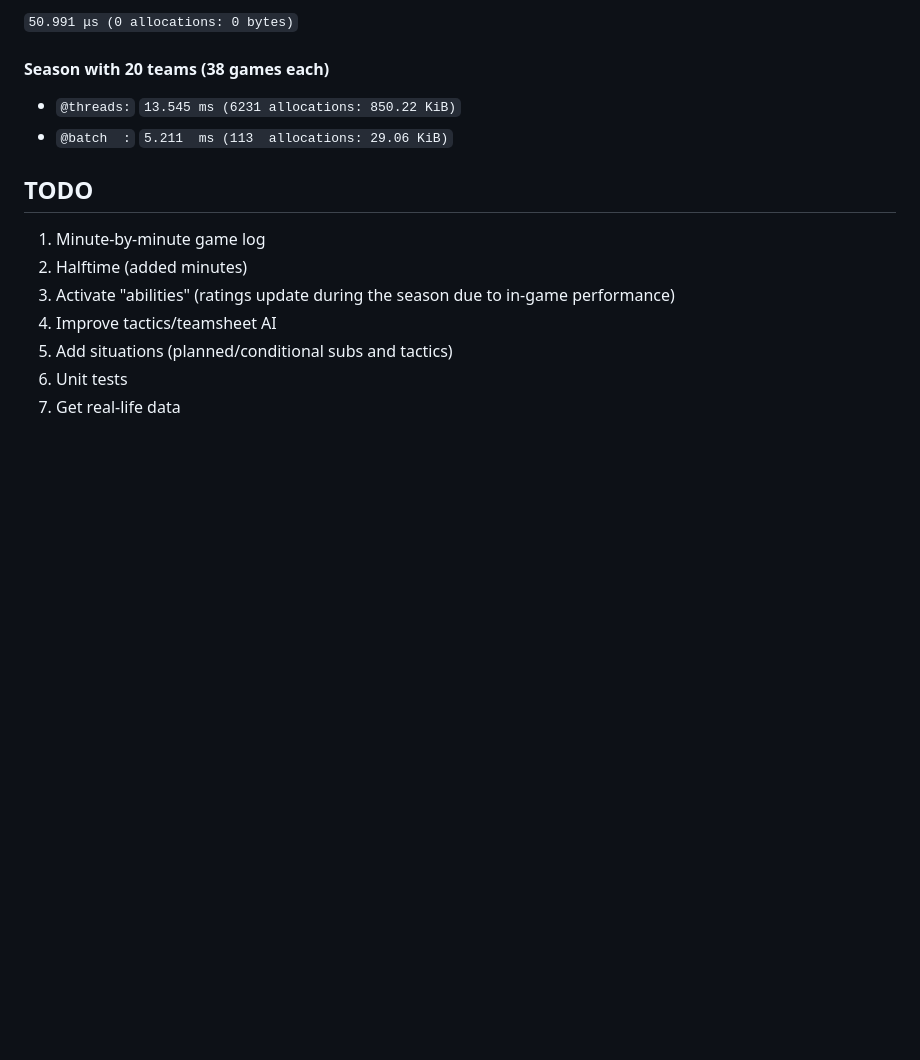
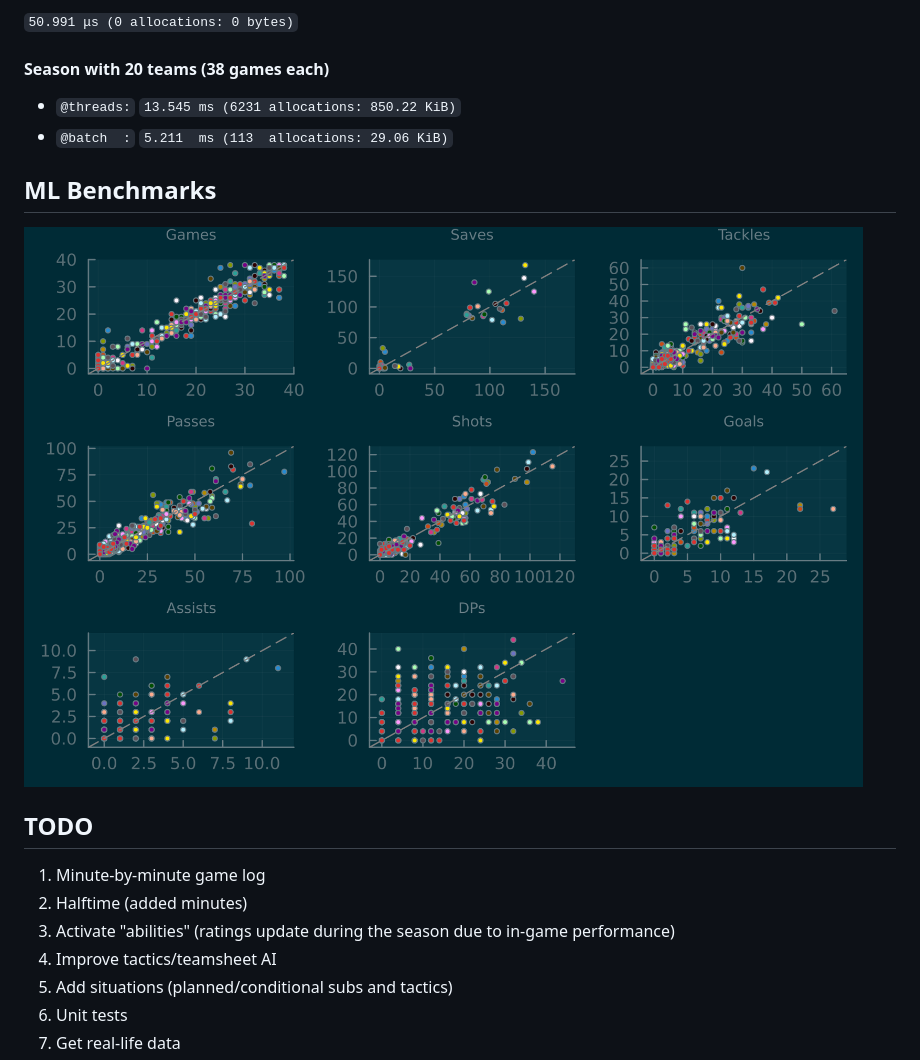
Before and after one commit to tetrakai1/SoccerManager.jl, a Markdown page: README.md, the part around the change. Rendered like a GitHub page; pictures changed too: docs/src/figures/Baseline.png (added); blank space fills up the shorter version.

Commit message:
Added baseline plot

```diff
--- a/README.md
+++ b/README.md
@@ -111,6 +111,9 @@ Threads: 32 default, 0 interactive, 16 GC (on 64 virtual cores)
 - `@threads:` `13.545 ms (6231 allocations: 850.22 KiB)`
 - `@batch  :` `5.211  ms (113  allocations: 29.06 KiB)`
 
+## ML Benchmarks
+![baseline](docs/src/figures/Baseline.png)
+
 ## TODO
 1. Minute-by-minute game log
 2. Halftime (added minutes)
```
Also changed, not shown: 2 other files.
